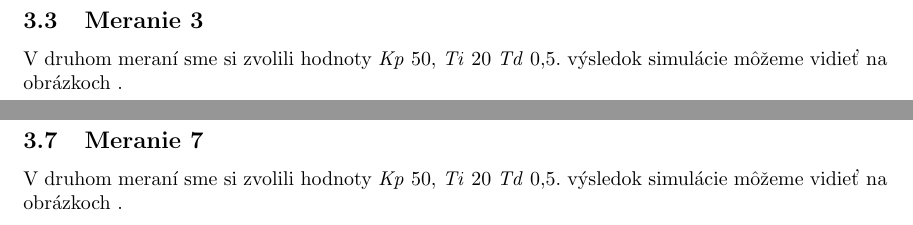
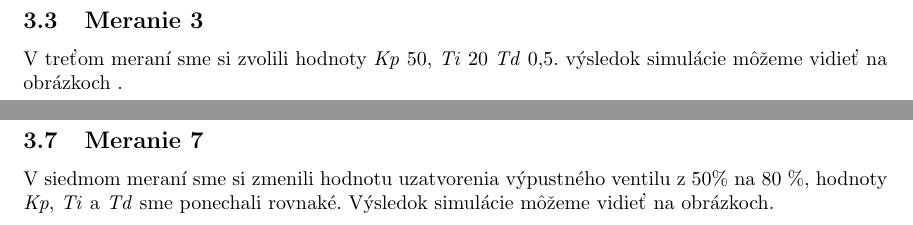
Before and after one commit to Fildo7525/SPzadanie10, a LaTeX document (main.tex): two parts of pages 8 and 12 of 13, joined at a grey line, cut so that both start at the same text. Compiled offline with pdfLaTeX.

Commit message:
simulancia 6 a 7 obsah

```diff
--- a/main.tex
+++ b/main.tex
@@ -144,7 +144,7 @@ V druhom meraní sme si zvolili hodnoty \textit{Kp} 30, \textit{Ti} 20 \textit{T
 \subsection{Meranie 3}
 \label{sec:meranie3}
 
-V druhom meraní sme si zvolili hodnoty \textit{Kp} 50, \textit{Ti} 20 \textit{Td} 0,5. výsledok simulácie môžeme vidieť na obrázkoch  .
+V treťom meraní sme si zvolili hodnoty \textit{Kp} 50, \textit{Ti} 20 \textit{Td} 0,5. výsledok simulácie môžeme vidieť na obrázkoch  .
 
 % \begin{figure}[!htbp]
 % 	\begin{center}
@@ -194,7 +195,8 @@ V druhom meraní sme si zvolili hodnoty \textit{Kp} 50, \textit{Ti} 20 \textit{T
 \subsection{Meranie 7}
 \label{sec:meranie7}
 
-V druhom meraní sme si zvolili hodnoty \textit{Kp} 50, \textit{Ti} 20 \textit{Td} 0,5. výsledok simulácie môžeme vidieť na obrázkoch  .
+V siedmom meraní sme si zmenili hodnotu uzatvorenia výpustného ventilu z 50\% na 80 \%, hodnoty
+\textit{Kp}, \textit{Ti} a \textit{Td} sme ponechali rovnaké. Výsledok simulácie môžeme vidieť na obrázkoch.
 
 
 \clearpage
```
Also changed, not shown: main.tex (9 more changed lines), 1 other file.
